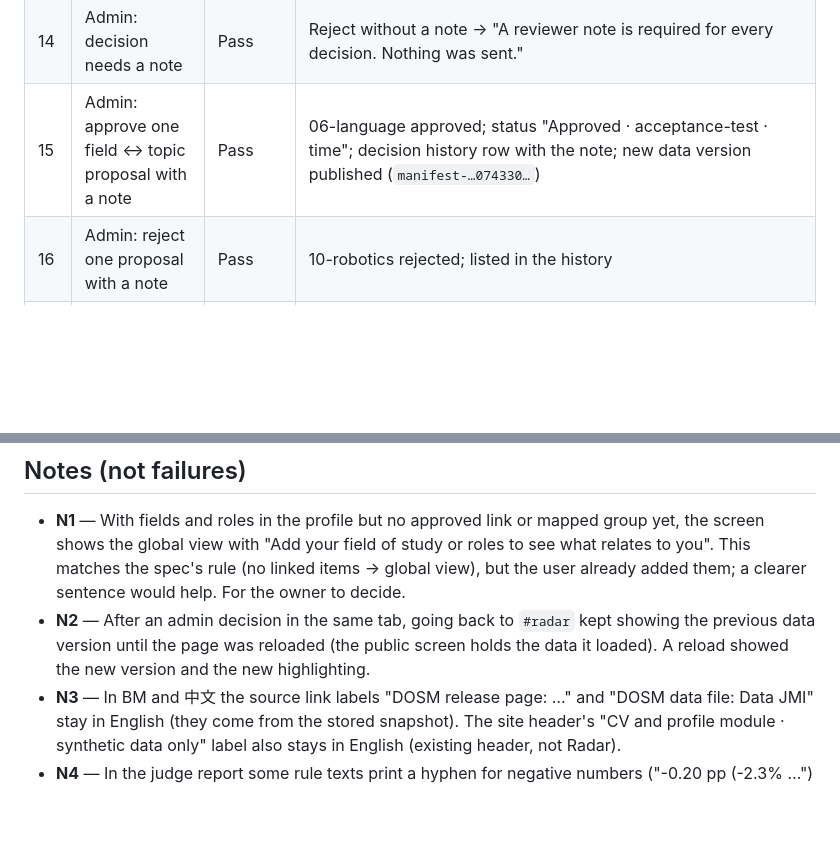
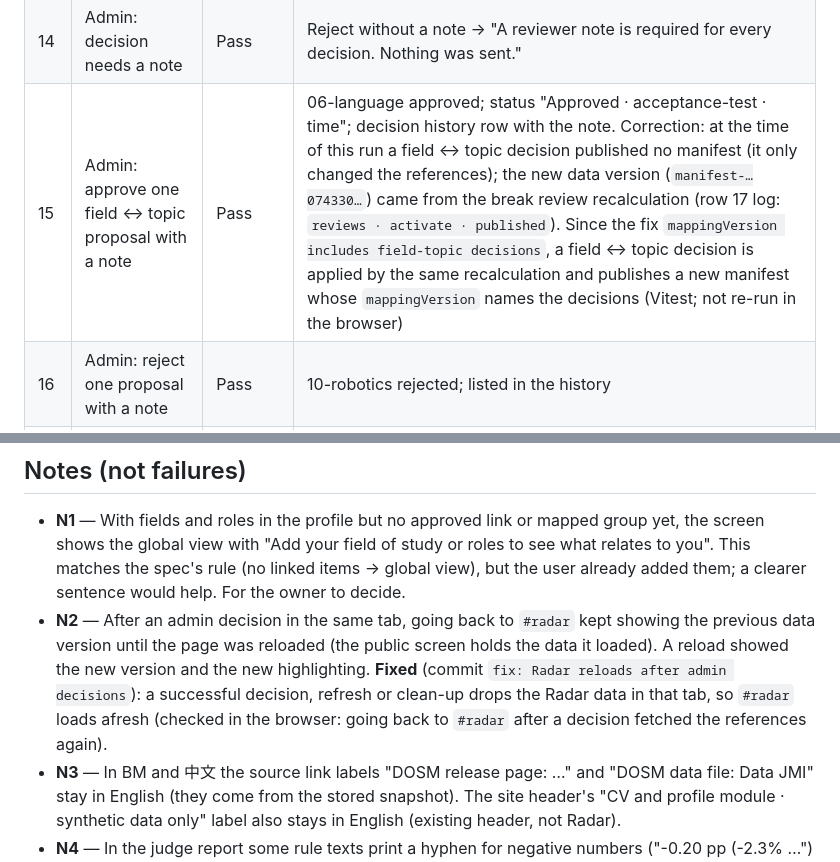
Before and after one commit to guirong0109/XH-Cat_MyFuture, a Markdown page: docs/radar/acceptance.md, 2 parts joined by grey strips. GitHub-like rendering; blank space fills up the shorter version.

Commit message:
docs: correct which admin decisions publish a new version

```diff
--- a/docs/radar/acceptance.md
+++ b/docs/radar/acceptance.md
@@ -38,7 +38,7 @@ rows 27-28 were re-checked at 360 px (spec §15 width): **28 of 28 pass**. Detai
 | 12 | Admin: sign in | Pass | Key box (password field), optional reviewer name; "Signed in as admin · session ends in 60 min" |
 | 13 | Admin: wrong key role | Pass | Judge key in the admin box (tried in 中文) → "您没有权限执行此操作。 not_allowed"; server log only `sign-in refused: not_allowed` |
 | 14 | Admin: decision needs a note | Pass | Reject without a note → "A reviewer note is required for every decision. Nothing was sent." |
-| 15 | Admin: approve one field ↔ topic proposal with a note | Pass | 06-language approved; status "Approved · acceptance-test · time"; decision history row with the note; new data version published (`manifest-…074330…`) |
+| 15 | Admin: approve one field ↔ topic proposal with a note | Pass | 06-language approved; status "Approved · acceptance-test · time"; decision history row with the note. Correction: at the time of this run a field ↔ topic decision published no manifest (it only changed the references); the new data version (`manifest-…074330…`) came from the break review recalculation (row 17 log: `reviews · activate · published`). Since the fix `mappingVersion includes field-topic decisions`, a field ↔ topic decision is applied by the same recalculation and publishes a new manifest whose `mappingVersion` names the decisions (Vitest; not re-run in the browser) |
 | 16 | Admin: reject one proposal with a note | Pass | 10-robotics rejected; listed in the history |
 | 17 | Admin: annotate the 2025 Q3 possible break | Pass | Note shown under 2025 Q3 with the evidence links (release page Q3 2025 and the archive listing); status stays "Not reviewed yet" (an annotation is not a decision); history row "dosm:2025 Q3 · Note added". The listing shows the title change (Q2 2025 "… and My Job Profile", Q3 2025 without it) as evidence, not a cause |
 | 18 | Admin: status with five states, conflicts, orphans, log | Pass | Same five state rows as the public cards; Conflicts 0; Orphan objects 0; recent log `reviews · activate · published` with the manifest id |
@@ -74,7 +74,9 @@ rows 27-28 has `scrollWidth` = 360 in EN, BM and 中文.
   items → global view), but the user already added them; a clearer sentence would help. For the owner to decide.
 - **N2** — After an admin decision in the same tab, going back to `#radar` kept showing the previous data version until
   the page was reloaded (the public screen holds the data it loaded). A reload showed the new version and the new
-  highlighting.
+  highlighting. **Fixed** (commit `fix: Radar reloads after admin decisions`): a successful decision, refresh or
+  clean-up drops the Radar data in that tab, so `#radar` loads afresh (checked in the browser: going back to `#radar`
+  after a decision fetched the references again).
 - **N3** — In BM and 中文 the source link labels "DOSM release page: …" and "DOSM data file: Data JMI" stay in English
   (they come from the stored snapshot). The site header's "CV and profile module · synthetic data only" label also
   stays in English (existing header, not Radar).
```
Also changed, not shown: HANDOVER.md (+2 -1 lines), docs/radar/deploy.md (+4 -2 lines).
